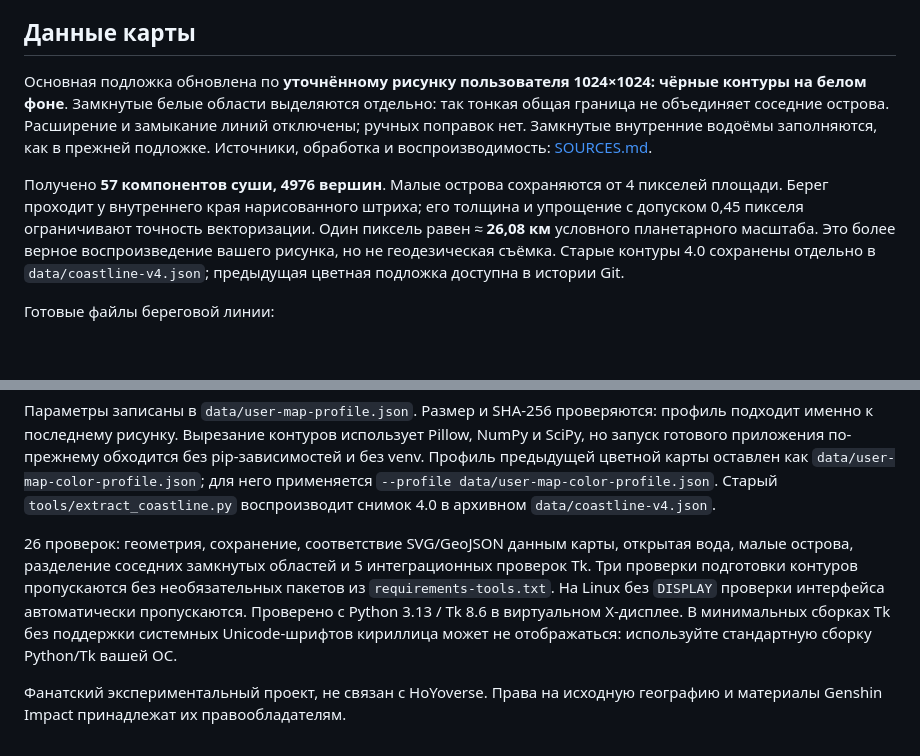
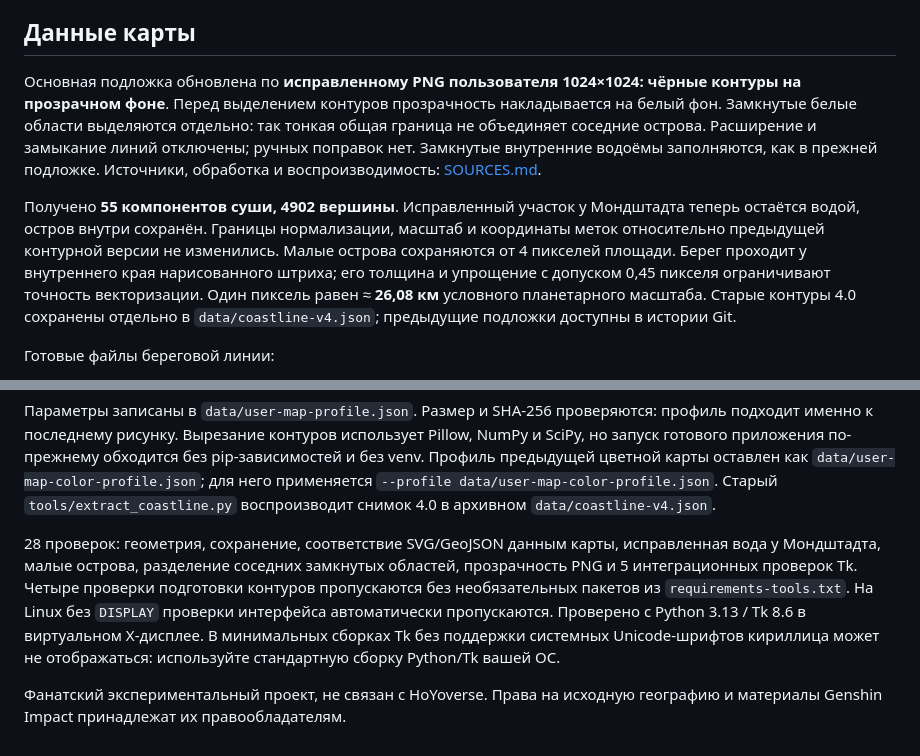
Before and after one commit to TopoLM21/RealSizeFantasyMap, a Markdown page: README.md, 2 parts joined by grey strips. Drawn GitHub-style; blank space fills up the shorter version.

```diff
--- a/README.md
+++ b/README.md
@@ -63,9 +63,9 @@ python app.py --demo
 
 ## Данные карты
 
-Основная подложка обновлена по **уточнённому рисунку пользователя 1024×1024: чёрные контуры на белом фоне**. Замкнутые белые области выделяются отдельно: так тонкая общая граница не объединяет соседние острова. Расширение и замыкание линий отключены; ручных поправок нет. Замкнутые внутренние водоёмы заполняются, как в прежней подложке. Источники, обработка и воспроизводимость: [SOURCES.md](SOURCES.md).
+Основная подложка обновлена по **исправленному PNG пользователя 1024×1024: чёрные контуры на прозрачном фоне**. Перед выделением контуров прозрачность накладывается на белый фон. Замкнутые белые области выделяются отдельно: так тонкая общая граница не объединяет соседние острова. Расширение и замыкание линий отключены; ручных поправок нет. Замкнутые внутренние водоёмы заполняются, как в прежней подложке. Источники, обработка и воспроизводимость: [SOURCES.md](SOURCES.md).
 
-Получено **57 компонентов суши, 4976 вершин**. Малые острова сохраняются от 4 пикселей площади. Берег проходит у внутреннего края нарисованного штриха; его толщина и упрощение с допуском 0,45 пикселя ограничивают точность векторизации. Один пиксель равен ≈ **26,08 км** условного планетарного масштаба. Это более верное воспроизведение вашего рисунка, но не геодезическая съёмка. Старые контуры 4.0 сохранены отдельно в `data/coastline-v4.json`; предыдущая цветная подложка доступна в истории Git.
+Получено **55 компонентов суши, 4902 вершины**. Исправленный участок у Мондштадта теперь остаётся водой, остров внутри сохранён. Границы нормализации, масштаб и координаты меток относительно предыдущей контурной версии не изменились. Малые острова сохраняются от 4 пикселей площади. Берег проходит у внутреннего края нарисованного штриха; его толщина и упрощение с допуском 0,45 пикселя ограничивают точность векторизации. Один пиксель равен ≈ **26,08 км** условного планетарного масштаба. Старые контуры 4.0 сохранены отдельно в `data/coastline-v4.json`; предыдущие подложки доступны в истории Git.
 
 Готовые файлы береговой линии:
 
@@ -104,6 +104,6 @@ python tools/vectorize_user_map.py /path/to/original-image.jpg
 
 Параметры записаны в `data/user-map-profile.json`. Размер и SHA-256 проверяются: профиль подходит именно к последнему рисунку. Вырезание контуров использует Pillow, NumPy и SciPy, но запуск готового приложения по-прежнему обходится без pip-зависимостей и без venv. Профиль предыдущей цветной карты оставлен как `data/user-map-color-profile.json`; для него применяется `--profile data/user-map-color-profile.json`. Старый `tools/extract_coastline.py` воспроизводит снимок 4.0 в архивном `data/coastline-v4.json`.
 
-26 проверок: геометрия, сохранение, соответствие SVG/GeoJSON данным карты, открытая вода, малые острова, разделение соседних замкнутых областей и 5 интеграционных проверок Tk. Три проверки подготовки контуров пропускаются без необязательных пакетов из `requirements-tools.txt`. На Linux без `DISPLAY` проверки интерфейса автоматически пропускаются. Проверено с Python 3.13 / Tk 8.6 в виртуальном X-дисплее. В минимальных сборках Tk без поддержки системных Unicode-шрифтов кириллица может не отображаться: используйте стандартную сборку Python/Tk вашей ОС.
+28 проверок: геометрия, сохранение, соответствие SVG/GeoJSON данным карты, исправленная вода у Мондштадта, малые острова, разделение соседних замкнутых областей, прозрачность PNG и 5 интеграционных проверок Tk. Четыре проверки подготовки контуров пропускаются без необязательных пакетов из `requirements-tools.txt`. На Linux без `DISPLAY` проверки интерфейса автоматически пропускаются. Проверено с Python 3.13 / Tk 8.6 в виртуальном X-дисплее. В минимальных сборках Tk без поддержки системных Unicode-шрифтов кириллица может не отображаться: используйте стандартную сборку Python/Tk вашей ОС.
 
 Фанатский экспериментальный проект, не связан с HoYoverse. Права на исходную географию и материалы Genshin Impact принадлежат их правообладателям.
```
Also changed, not shown: SOURCES.md (+10 -6 lines), data/coastline-mask.png, data/coastline-preview.png, docs/preview.png, 8 other files.
